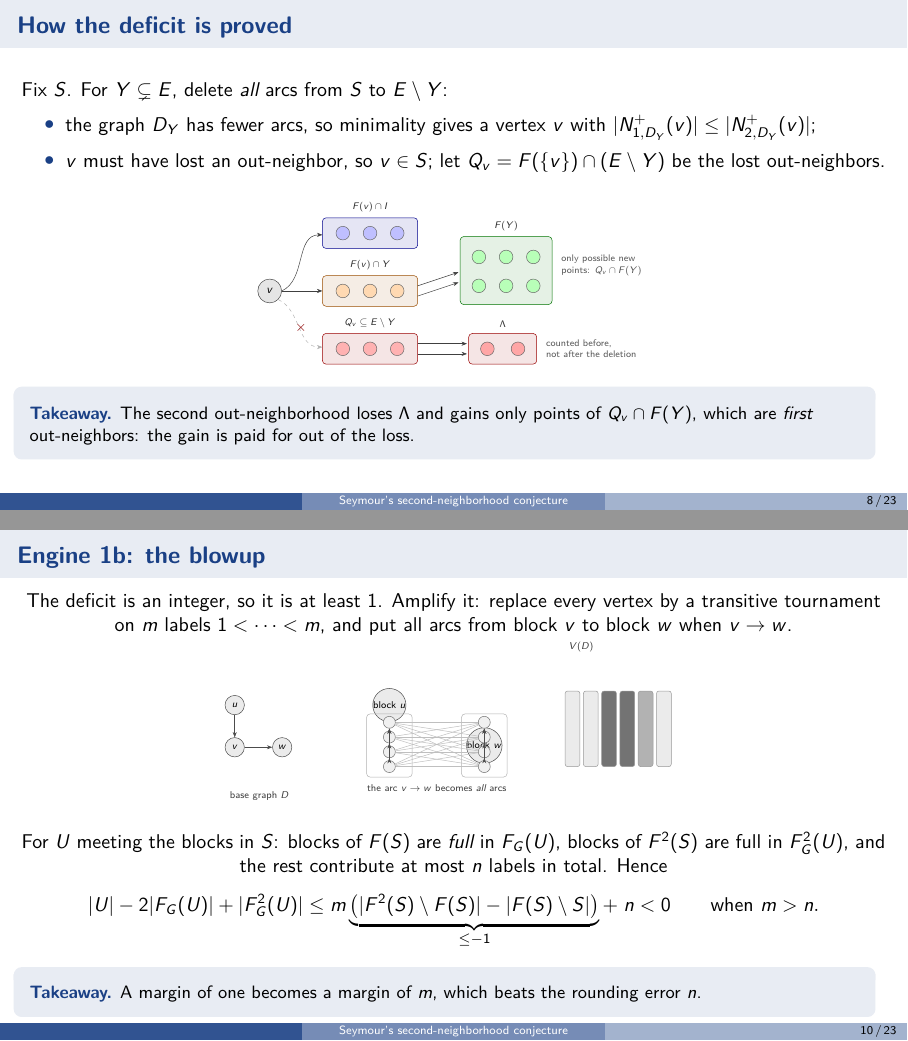
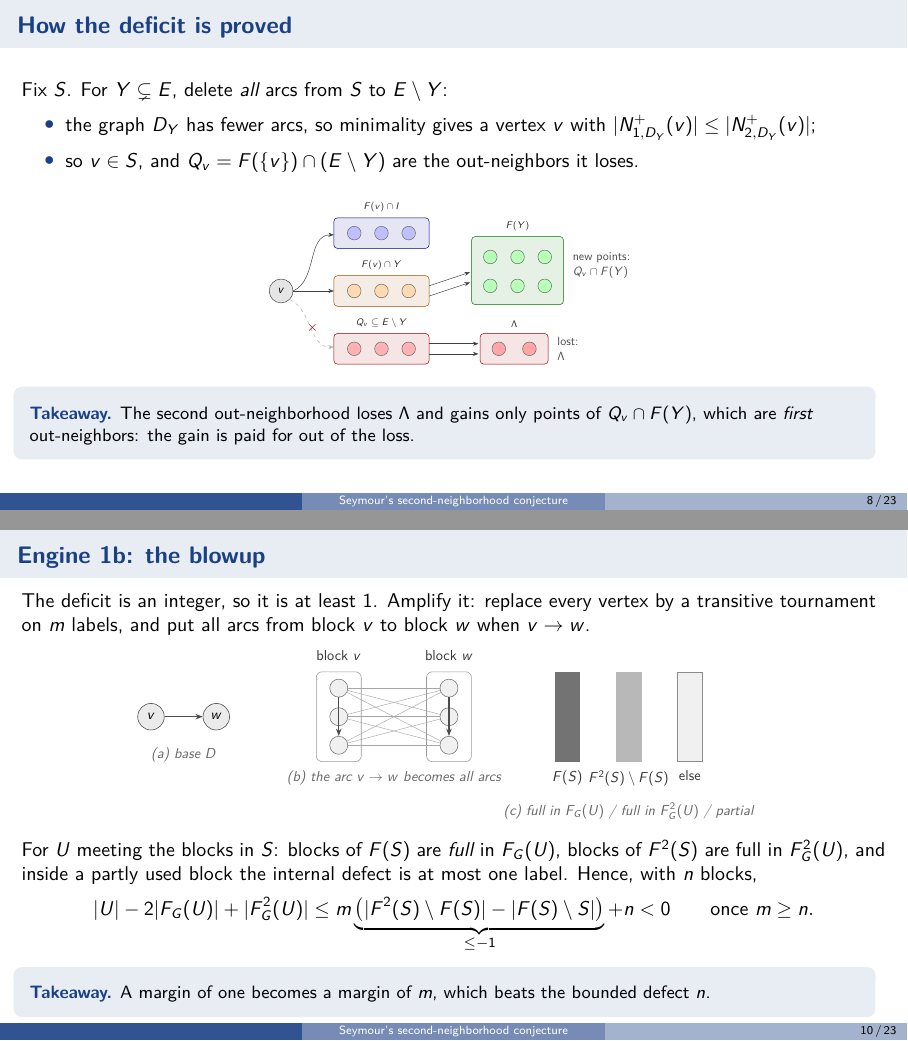
Before and after one commit to BLL4/Mathathon-seymoursecond, LaTeX slides (rewrite-openmath-DeepSeep4.1/slides/main.tex, which reads rewrite-openmath-DeepSeep4.1/slides/figures/blowup.tex, rewrite-openmath-DeepSeep4.1/slides/figures/deletion.tex): pages 8 and 10 of 23, joined at a grey line. Compiled offline with pdfLaTeX.

Commit message:
Fix the Lean statements after review; larger exhaustive check; slide fixes
An independent review of this folder (in rewrite-claude-opus-5.5) found two real
defects, both in the formal statements rather than in the paper's mathematics.

- PruningStatement counted the conflict points Z where the collisions H belong,
  which makes the statement false.  Counterexample: X = {0,1} with 0->1, 1->1,
  L = {(0,1),(1,1)}, R = {(1,0),(1,1)} has |Z| = 1, |H| = 4, and the cheapest
  compatible pruning costs 2 deletions, so the Z-version claims 2 <= 1.
  Fixed; lean/Seymour/PruningStatementCheck.lean now proves the refutation of
  the wrong version by decide, so it cannot come back unnoticed, and block 8 of
  checks/verify.py records the same example.
- BlowupStatement quantified over an unspecified graph with positive indegrees
  and was therefore true only vacuously.  It now refers to the explicit blowup
  on V x Fin m (arcs (v,a)->(w,b) iff v->w or v=w and a<b), i.e. to the paper's
  Lemma 2.5.

Also from the review:
- checks/check_exhaustive5.py: the theorem and Proposition 4.1 checked on all
  oriented graphs with at most five vertices (59,809 graphs; none of the 16,292
  with positive indegrees is strictly concave), replacing the n <= 4 range.
- The paper now flags the word "collision" for the points of H as a misnomer
  (Remark 3.5): the two images collide at z in Z, and h in H is the opposite
  corner of the conflict rectangle.  This is the confusion that produced the
  Lean bug.
- Slides: the blowup frame was redrawn (labelled panels, no stray label, no
  illegible small print) and the subset-deficit figure's annotations enlarged.
- lean/README.md and the top-level README record the errata and point to the
  sibling folder's unconditional formalization, which was written independently
  and which I could not rebuild here (it needs Lean 4.35 with a Mathlib cache).

```diff
--- a/rewrite-openmath-DeepSeep4.1/slides/figures/blowup.tex
+++ b/rewrite-openmath-DeepSeep4.1/slides/figures/blowup.tex
@@ -1,47 +1,40 @@
 \begin{tikzpicture}[
-  base/.style={circle,draw=black!70,fill=black!8,inner sep=0pt,minimum size=5.5mm,font=\scriptsize},
-  labd/.style={circle,draw=black!55,fill=black!6,inner sep=0pt,minimum size=3.4mm},
-  arc/.style={-{Stealth[length=1.5mm]},draw=black!70},
-  thickarc/.style={-{Stealth[length=2.4mm]},draw=black!80,line width=1.4pt},
-  lab/.style={font=\scriptsize,text=black!75},
-  panel/.style={font=\scriptsize\bfseries,text=black!55}
+  base/.style={circle,draw=black!70,fill=black!8,inner sep=0pt,minimum size=6.5mm,font=\small},
+  labd/.style={circle,draw=black!55,fill=black!6,inner sep=0pt,minimum size=4.4mm},
+  arc/.style={-{Stealth[length=1.8mm]},draw=black!70,thick},
+  thin/.style={draw=black!35,line width=0.3pt},
+  lab/.style={font=\small,text=black!80},
+  capt/.style={font=\small\itshape,text=black!60}
 ]
-% ---------------- panel 1: base graph
+% (a) the base graph
 \begin{scope}
-\node[base] (u) at (0,2.2) {$u$};
-\node[base] (v) at (0,1.0) {$v$};
-\node[base] (w) at (1.35,1.0) {$w$};
-\draw[arc] (u) -- (v);
+\node[base] (v) at (0,0) {$v$};
+\node[base] (w) at (1.6,0) {$w$};
 \draw[arc] (v) -- (w);
-\node[lab,anchor=north] at (0.7,-0.15) {base graph $D$};
+\node[capt,anchor=north] at (0.8,-0.65) {(a) base $D$};
 \end{scope}
-% ---------------- panel 2: blowup of one arc
-\begin{scope}[shift={(4.2,0)}]
-\node[base,minimum size=6mm] (U) at (0.2,2.2) {block $u$};
-\draw[rounded corners=3pt,draw=black!30] (-0.45,0.15) rectangle (0.85,1.95);
-\node[base,minimum size=6mm] (W) at (2.9,1.05) {block $w$};
-\draw[rounded corners=3pt,draw=black!30] (2.25,0.15) rectangle (3.55,1.95);
-% block u: 4 labels
-\foreach \i in {0,1,2,3}{
-  \node[labd] (a\i) at (0.2,0.45+\i*0.42) {};
+% (b) one arc becomes all arcs
+\begin{scope}[shift={(4.6,0)}]
+\draw[rounded corners=4pt,draw=black!40] (-0.55,-1.1) rectangle (0.55,1.1);
+\draw[rounded corners=4pt,draw=black!40] (2.15,-1.1) rectangle (3.25,1.1);
+\foreach \i in {0,1,2}{
+  \node[labd] (a\i) at (0,0.7-0.7*\i) {};
+  \node[labd] (b\i) at (2.7,0.7-0.7*\i) {};
 }
-\draw[arc] (a0) -- (a1); \draw[arc] (a1) -- (a2); \draw[arc] (a2) -- (a3);
-\draw[arc] (a0) -- (a3);
-\foreach \i in {0,1,2,3}{
-  \node[labd] (b\i) at (2.9,0.45+\i*0.42) {};
-}
-\draw[arc] (b0) -- (b1); \draw[arc] (b1) -- (b2); \draw[arc] (b2) -- (b3);
-\draw[arc] (b0) -- (b3);
-% complete bipartite
-\foreach \i in {0,1,2,3}{ \foreach \j in {0,1,2,3}{ \draw[black!25] (a\i) -- (b\j); }}
-\node[lab,anchor=north] at (1.55,0.05) {the arc $v\to w$ becomes \emph{all} arcs};
+\draw[arc] (a0) -- (a2); \draw[arc] (b0) -- (b2);
+\foreach \i in {0,1,2}{\foreach \j in {0,1,2}{\draw[thin] (a\i) -- (b\j);}}
+\node[lab,anchor=south] at (0,1.25) {block $v$};
+\node[lab,anchor=south] at (2.7,1.25) {block $w$};
+\node[capt,anchor=north] at (1.35,-1.2) {(b) the arc $v\to w$ becomes all arcs};
 \end{scope}
-% ---------------- panel 3: block classification
-\begin{scope}[shift={(9.4,0)}]
-\node[lab,anchor=south] at (0.45,3.6) {$V(D)$};
-\foreach \k/\c in {0/black!8, 1/black!8, 2/black!55, 3/black!55, 4/black!30, 5/black!8}{
-  \draw[rounded corners=2pt,draw=black!40,fill=\c] (\k*0.52,0.45) rectangle (\k*0.52+0.42,2.6);
-}
-
+% (c) the three kinds of blocks
+\begin{scope}[shift={(9.9,0)}]
+\draw[fill=black!55,draw=black!55] (0,-1.1) rectangle (0.6,1.1);
+\draw[fill=black!28,draw=black!28] (1.5,-1.1) rectangle (2.1,1.1);
+\draw[fill=black!6,draw=black!45] (3.0,-1.1) rectangle (3.6,1.1);
+\node[lab,anchor=north] at (0.3,-1.2) {$F(S)$};
+\node[lab,anchor=north] at (1.8,-1.2) {$F^2(S)\setminus F(S)$};
+\node[lab,anchor=north] at (3.3,-1.2) {else};
+\node[capt,anchor=north] at (1.8,-2.0) {(c) full in $F_G(U)$ / full in $F_G^2(U)$ / partial};
 \end{scope}
 \end{tikzpicture}
--- a/rewrite-openmath-DeepSeep4.1/slides/figures/deletion.tex
+++ b/rewrite-openmath-DeepSeep4.1/slides/figures/deletion.tex
@@ -6,7 +6,7 @@
   arc/.style={-{Stealth[length=1.6mm]},draw=black!75},
   del/.style={-{Stealth[length=1.6mm]},draw=black!30,dashed},
   lab/.style={font=\scriptsize,text=black!80},
-  annot/.style={font=\scriptsize,text=black!65,align=left}
+  annot/.style={font=\small,text=black!70,align=left}
 ]
 % v
 \node[circle,draw=black!75,fill=black!10,inner sep=0pt,minimum size=7mm,font=\small] (v) at (0.7,2.8) {$v$};
@@ -39,6 +39,6 @@
 \draw[arc] (5.05,1.25) -- (6.5,1.25);
 \draw[arc] (5.05,0.95) -- (6.5,0.95);
 % side annotations
-\node[annot,anchor=west] at (9.15,3.55) {only possible new\\ points: $Q_v\cap F(Y)$};
-\node[annot,anchor=west] at (8.7,1.1) {counted before,\\ not after the deletion};
+\node[annot,anchor=west] at (9.15,3.55) {new points:\\ $Q_v\cap F(Y)$};
+\node[annot,anchor=west] at (8.7,1.1) {lost:\\ $\Lambda$};
 \end{tikzpicture}
--- a/rewrite-openmath-DeepSeep4.1/slides/main.tex
+++ b/rewrite-openmath-DeepSeep4.1/slides/main.tex
@@ -166,8 +166,7 @@
   \begin{itemize}
     \item the graph $D_Y$ has fewer arcs, so minimality gives a vertex $v$ with
       $\abs{N_{1,D_Y}^+(v)}\le\abs{N_{2,D_Y}^+(v)}$;
-    \item $v$ must have lost an out-neighbor, so $v\in S$; let
-      $Q_v=F(\{v\})\cap(E\setminus Y)$ be the lost out-neighbors.
+    \item so $v\in S$, and $Q_v=F(\{v\})\cap(E\setminus Y)$ are the out-neighbors it loses.
   \end{itemize}
   \medskip
   \centering
@@ -205,21 +204,24 @@
 \begin{frame}{Engine 1b: the blowup}
   \small
   The deficit is an integer, so it is at least $1$. Amplify it: replace every vertex by a
-  transitive tournament on $m$ labels $1<\dots<m$, and put all arcs from block $v$ to block $w$
-  when $v\to w$.
-  \medskip
-  \centering
-  \scalebox{0.62}{\input{figures/blowup.tex}}
+  transitive tournament on $m$ labels, and put all arcs from block $v$ to block $w$ when
+  $v\to w$.
   \medskip
 
+  \centering
+  \scalebox{0.72}{\input{figures/blowup.tex}}
+  \medskip
+
+  \raggedright
   For $U$ meeting the blocks in $S$: blocks of $F(S)$ are \emph{full} in $F_G(U)$, blocks of
-  $F^2(S)$ are full in $F_G^2(U)$, and the rest contribute at most $n$ labels in total. Hence
+  $F^2(S)$ are full in $F_G^2(U)$, and inside a partly used block the internal defect is at most
+  one label. Hence, with $n$ blocks,
   \[
     \abs U-2\abs{F_G(U)}+\abs{F_G^2(U)}
-    \le m\underbrace{\bigl(\abs{F^2(S)\setminus F(S)}-\abs{F(S)\setminus S}\bigr)}_{\le-1}+\;n<0
-    \qquad\text{when }m>n .
+    \le m\underbrace{\bigl(\abs{F^2(S)\setminus F(S)}-\abs{F(S)\setminus S}\bigr)}_{\le-1}+n<0
+    \qquad\text{once } m\ge n .
   \]
-  \takeaway{A margin of one becomes a margin of $m$, which beats the rounding error $n$.}
+  \takeaway{A margin of one becomes a margin of $m$, which beats the bounded defect $n$.}
 \end{frame}
 
 \begin{frame}{The object we now have to destroy}
```
Also changed, not shown: rewrite-openmath-DeepSeep4.1/paper/03-pruning.tex (+10 -0 lines), rewrite-openmath-DeepSeep4.1/paper/07-appendix.tex (+18 -1 lines), rewrite-openmath-DeepSeep4.1/README.md, rewrite-openmath-DeepSeep4.1/lean/README.md, rewrite-openmath-DeepSeep4.1/paper/main.pdf, rewrite-openmath-DeepSeep4.1/slides/main.pdf, 6 other files.
